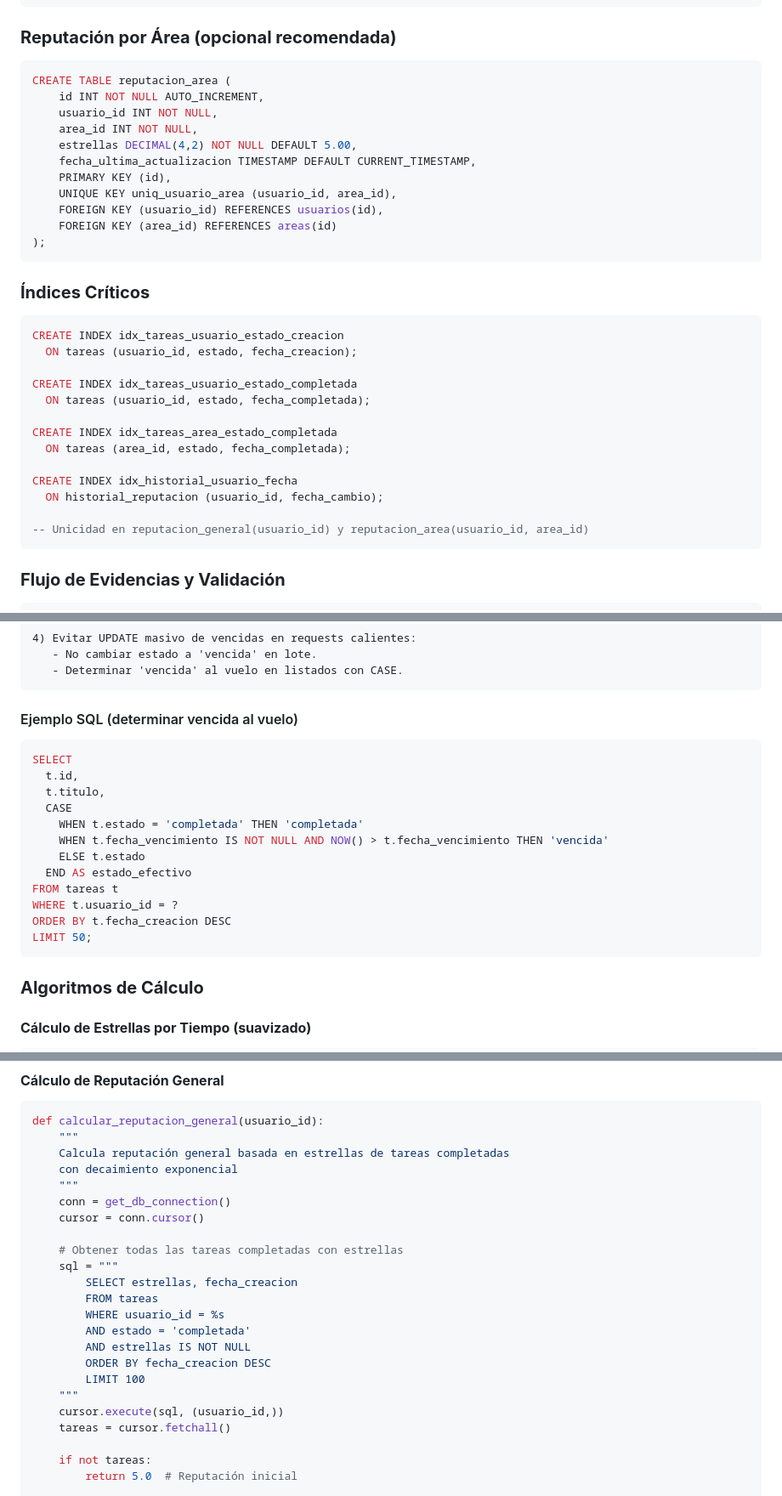
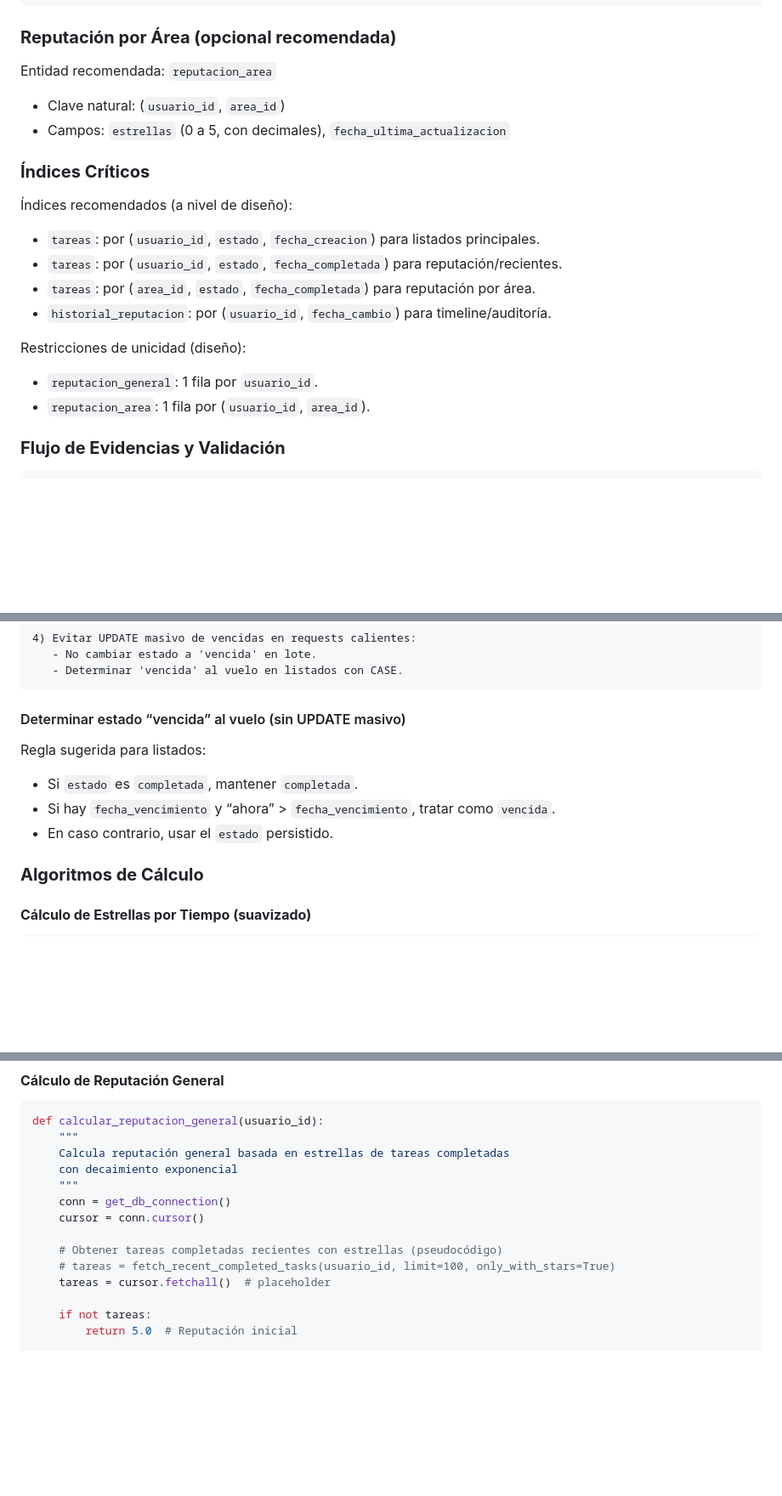
Before and after one commit to abramendef/astrengpr, a Markdown page: docs/SISTEMA_REPUTACION_ASTREN.md, 3 parts joined by grey strips. Shown at 85% size. Drawn GitHub-style; blank space fills up the shorter version.

````diff
--- a/docs/SISTEMA_REPUTACION_ASTREN.md
+++ b/docs/SISTEMA_REPUTACION_ASTREN.md
@@ -177,36 +129,25 @@ Carga:
 ```
 
 ### **Reputación por Área (opcional recomendada)**
-```sql
-CREATE TABLE reputacion_area (
-    id INT NOT NULL AUTO_INCREMENT,
-    usuario_id INT NOT NULL,
-    area_id INT NOT NULL,
-    estrellas DECIMAL(4,2) NOT NULL DEFAULT 5.00,
-    fecha_ultima_actualizacion TIMESTAMP DEFAULT CURRENT_TIMESTAMP,
-    PRIMARY KEY (id),
-    UNIQUE KEY uniq_usuario_area (usuario_id, area_id),
-    FOREIGN KEY (usuario_id) REFERENCES usuarios(id),
-    FOREIGN KEY (area_id) REFERENCES areas(id)
-);
-```
+
+Entidad recomendada: `reputacion_area`
+
+- Clave natural: (`usuario_id`, `area_id`)
+- Campos: `estrellas` (0 a 5, con decimales), `fecha_ultima_actualizacion`
 
 ### **Índices Críticos**
-```sql
-CREATE INDEX idx_tareas_usuario_estado_creacion
-  ON tareas (usuario_id, estado, fecha_creacion);
 
-CREATE INDEX idx_tareas_usuario_estado_completada
-  ON tareas (usuario_id, estado, fecha_completada);
+Índices recomendados (a nivel de diseño):
 
-CREATE INDEX idx_tareas_area_estado_completada
-  ON tareas (area_id, estado, fecha_completada);
+- `tareas`: por (`usuario_id`, `estado`, `fecha_creacion`) para listados principales.
+- `tareas`: por (`usuario_id`, `estado`, `fecha_completada`) para reputación/recientes.
+- `tareas`: por (`area_id`, `estado`, `fecha_completada`) para reputación por área.
+- `historial_reputacion`: por (`usuario_id`, `fecha_cambio`) para timeline/auditoría.
 
-CREATE INDEX idx_historial_usuario_fecha
-  ON historial_reputacion (usuario_id, fecha_cambio);
+Restricciones de unicidad (diseño):
 
--- Unicidad en reputacion_general(usuario_id) y reputacion_area(usuario_id, area_id)
-```
+- `reputacion_general`: 1 fila por `usuario_id`.
+- `reputacion_area`: 1 fila por (`usuario_id`, `area_id`).
 
 ### **Flujo de Evidencias y Validación**
 ```text
@@ -253,21 +194,13 @@ def excede_rate_limit(usuario_id):
    - Determinar 'vencida' al vuelo en listados con CASE.
 ```
 
-#### Ejemplo SQL (determinar vencida al vuelo)
-```sql
-SELECT
-  t.id,
-  t.titulo,
-  CASE
-    WHEN t.estado = 'completada' THEN 'completada'
-    WHEN t.fecha_vencimiento IS NOT NULL AND NOW() > t.fecha_vencimiento THEN 'vencida'
-    ELSE t.estado
-  END AS estado_efectivo
-FROM tareas t
-WHERE t.usuario_id = ?
-ORDER BY t.fecha_creacion DESC
-LIMIT 50;
-```
+#### Determinar estado “vencida” al vuelo (sin UPDATE masivo)
+
+Regla sugerida para listados:
+
+- Si `estado` es `completada`, mantener `completada`.
+- Si hay `fecha_vencimiento` y “ahora” > `fecha_vencimiento`, tratar como `vencida`.
+- En caso contrario, usar el `estado` persistido.
 
 ### **Algoritmos de Cálculo**
 
@@ -331,18 +264,9 @@ def calcular_reputacion_general(usuario_id):
     conn = get_db_connection()
     cursor = conn.cursor()
 
-    # Obtener todas las tareas completadas con estrellas
-    sql = """
-        SELECT estrellas, fecha_creacion
-        FROM tareas
-        WHERE usuario_id = %s
-        AND estado = 'completada'
-        AND estrellas IS NOT NULL
-        ORDER BY fecha_creacion DESC
-        LIMIT 100
-    """
-    cursor.execute(sql, (usuario_id,))
-    tareas = cursor.fetchall()
+    # Obtener tareas completadas recientes con estrellas (pseudocódigo)
+    # tareas = fetch_recent_completed_tasks(usuario_id, limit=100, only_with_stars=True)
+    tareas = cursor.fetchall()  # placeholder
 
     if not tareas:
         return 5.0  # Reputación inicial
````
Also changed, not shown: other parts of docs/SISTEMA_REPUTACION_ASTREN.md (+19 -73 lines).
